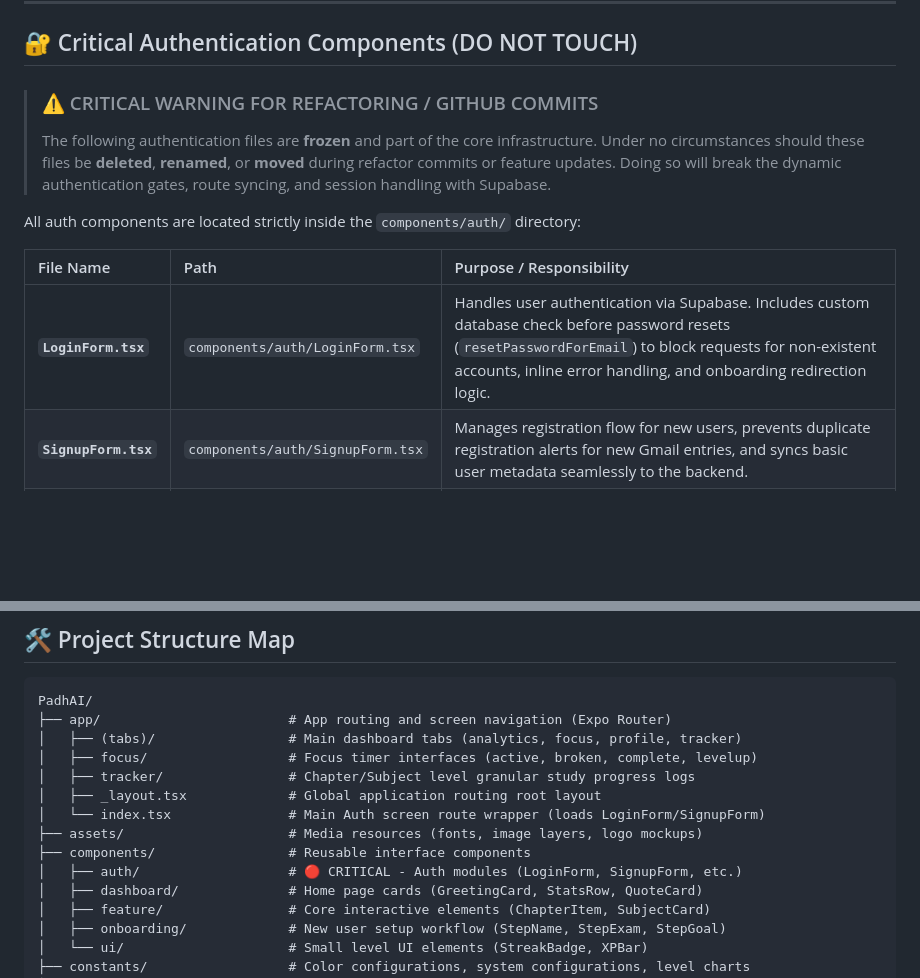
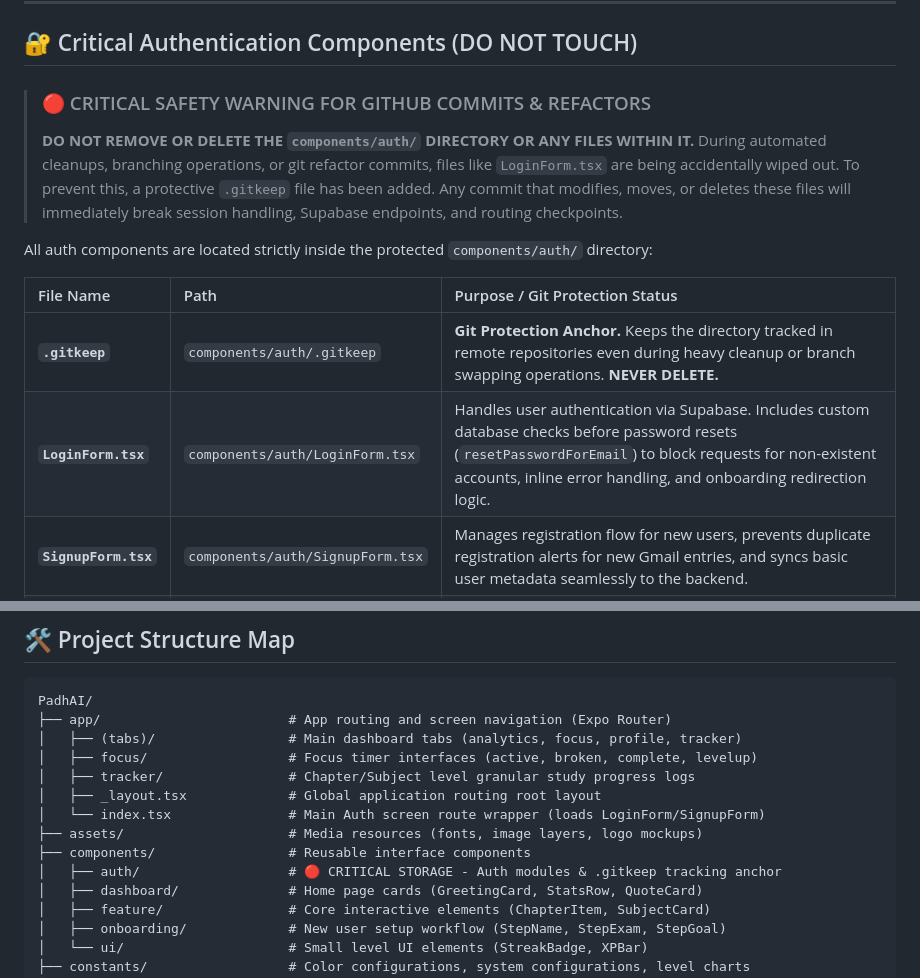
Before and after one commit to devanshumrao9044/PadhAI, a Markdown page: README.md, 2 parts joined by grey strips. Drawn GitHub-style; blank space fills up the shorter version.

Commit message:
Update README to include .gitkeep for auth directory
Added .gitkeep to protect auth components directory during git operations.

```diff
--- a/README.md
+++ b/README.md
@@ -10,14 +10,16 @@ A modern mobile app built with React Native Expo and Supabase to help students s
 
 ## 🔐 Critical Authentication Components (DO NOT TOUCH)
 
-> ### ⚠️ CRITICAL WARNING FOR REFACTORING / GITHUB COMMITS
-> The following authentication files are **frozen** and part of the core infrastructure. Under no circumstances should these files be **deleted**, **renamed**, or **moved** during refactor commits or feature updates. Doing so will break the dynamic authentication gates, route syncing, and session handling with Supabase.
+> ### 🔴 CRITICAL SAFETY WARNING FOR GITHUB COMMITS & REFACTORS
+> **DO NOT REMOVE OR DELETE THE `components/auth/` DIRECTORY OR ANY FILES WITHIN IT.**
+> During automated cleanups, branching operations, or git refactor commits, files like `LoginForm.tsx` are being accidentally wiped out. To prevent this, a protective `.gitkeep` file has been added. Any commit that modifies, moves, or deletes these files will immediately break session handling, Supabase endpoints, and routing checkpoints.
 
-All auth components are located strictly inside the `components/auth/` directory:
+All auth components are located strictly inside the protected `components/auth/` directory:
 
-| File Name | Path | Purpose / Responsibility |
+| File Name | Path | Purpose / Git Protection Status |
 | :--- | :--- | :--- |
-| **`LoginForm.tsx`** | `components/auth/LoginForm.tsx` | Handles user authentication via Supabase. Includes custom database check before password resets (`resetPasswordForEmail`) to block requests for non-existent accounts, inline error handling, and onboarding redirection logic. |
+| **`.gitkeep`** | `components/auth/.gitkeep` | **Git Protection Anchor.** Keeps the directory tracked in remote repositories even during heavy cleanup or branch swapping operations. **NEVER DELETE.** |
+| **`LoginForm.tsx`** | `components/auth/LoginForm.tsx` | Handles user authentication via Supabase. Includes custom database checks before password resets (`resetPasswordForEmail`) to block requests for non-existent accounts, inline error handling, and onboarding redirection logic. |
 | **`SignupForm.tsx`** | `components/auth/SignupForm.tsx` | Manages registration flow for new users, prevents duplicate registration alerts for new Gmail entries, and syncs basic user metadata seamlessly to the backend. |
 | **`AuthInput.tsx`** | `components/auth/AuthInput.tsx` | Reusable custom text input element used throughout the auth system. Handles local state focus, placeholder text colors, and highlights validation fields with strict visual indicator styles when an error is passed. |
 | **`AuthButton.tsx`** | `components/auth/AuthButton.tsx` | Reusable system button that handles loading states, dynamic label rendering, opacity adjustments during async Supabase triggers, and primary/ghost visual variants. |
@@ -37,7 +39,7 @@ PadhAI/
 │   └── index.tsx               # Main Auth screen route wrapper (loads LoginForm/SignupForm)
 ├── assets/                     # Media resources (fonts, image layers, logo mockups)
 ├── components/                 # Reusable interface components
-│   ├── auth/                   # 🔴 CRITICAL - Auth modules (LoginForm, SignupForm, etc.)
+│   ├── auth/                   # 🔴 CRITICAL STORAGE - Auth modules & .gitkeep tracking anchor
 │   ├── dashboard/              # Home page cards (GreetingCard, StatsRow, QuoteCard)
 │   ├── feature/                # Core interactive elements (ChapterItem, SubjectCard)
 │   ├── onboarding/             # New user setup workflow (StepName, StepExam, StepGoal)
```
